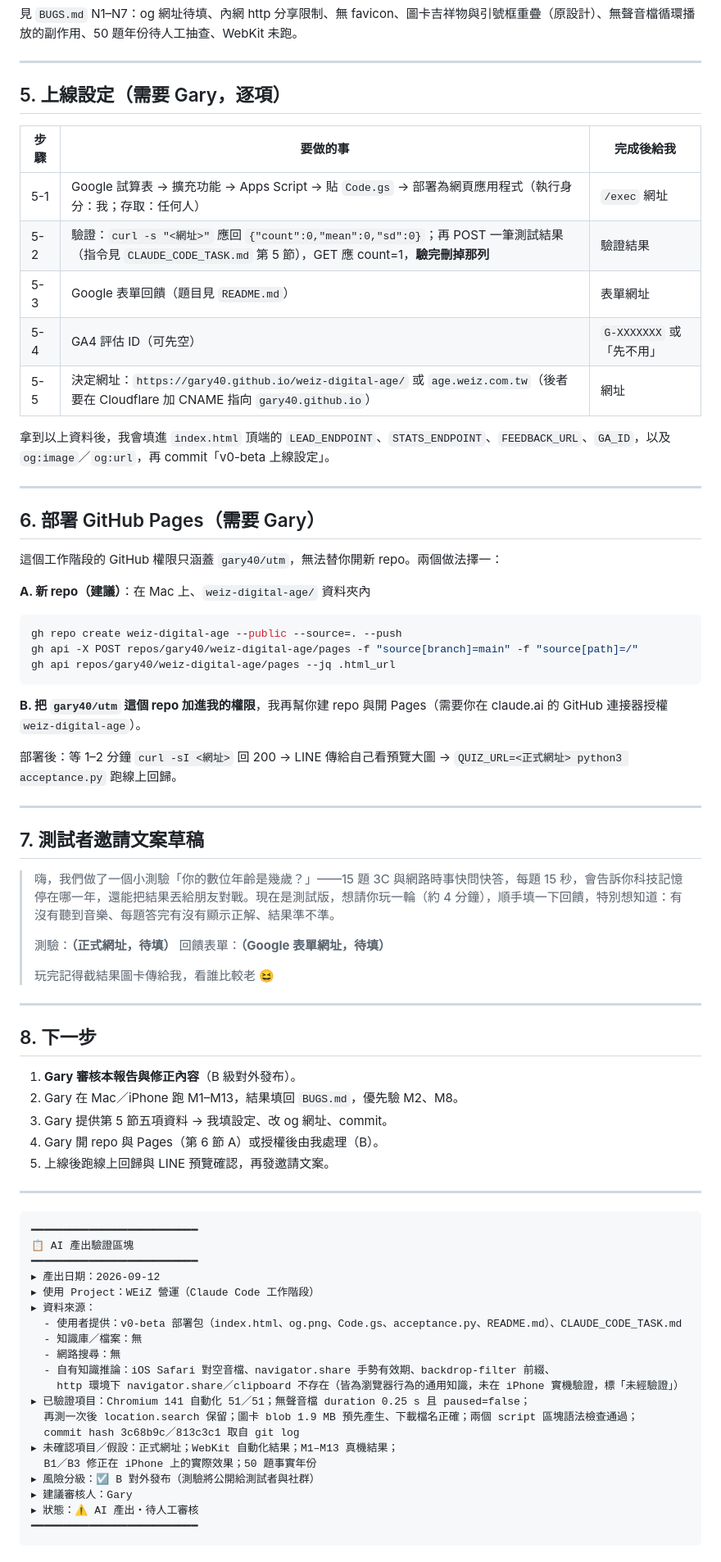
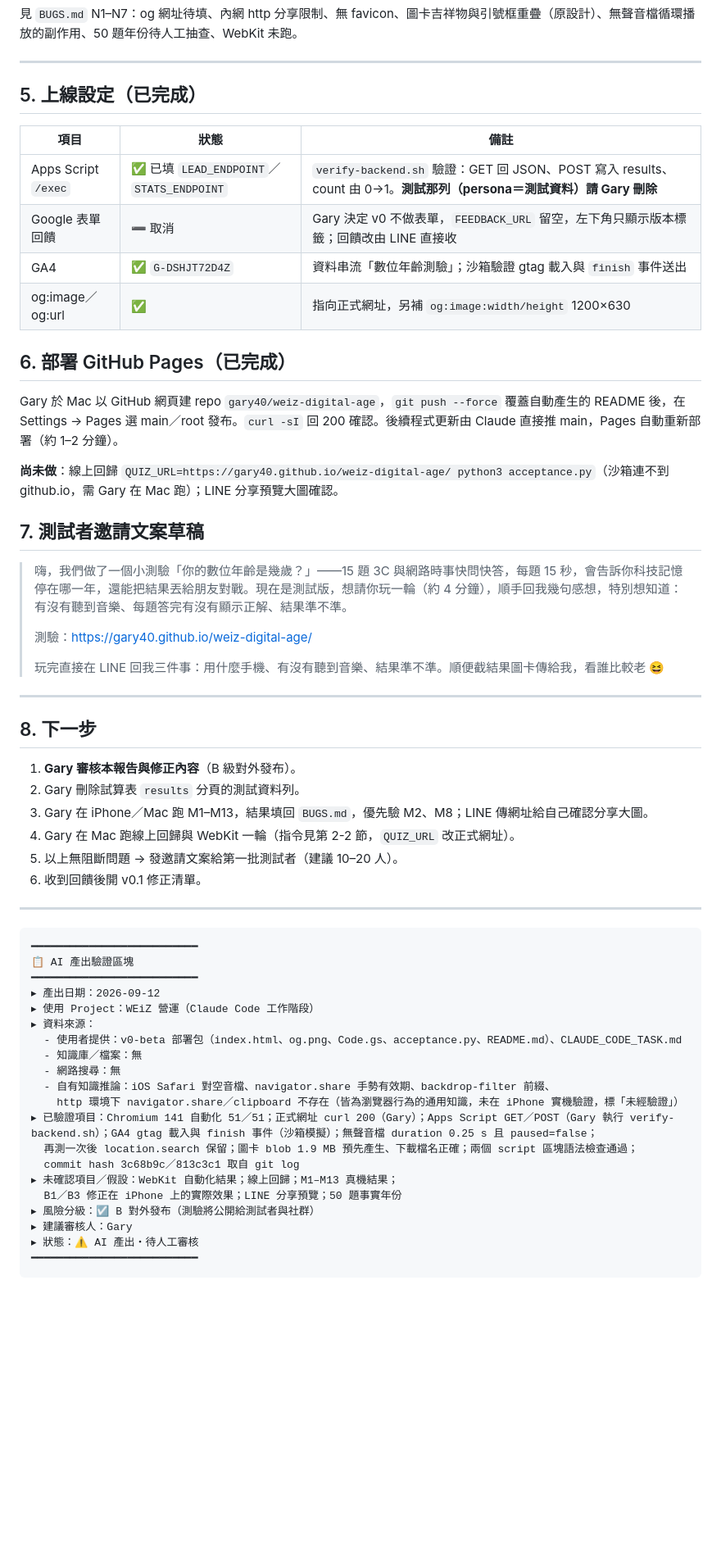
Before and after one commit to gary40/weiz-digital-age, a Markdown page: RELEASE-v0-beta.md, the part around one of its changes. Shown at 82% size. GitHub-like rendering; blank space fills up the shorter version.

````diff
--- a/RELEASE-v0-beta.md
+++ b/RELEASE-v0-beta.md
@@ -99,56 +99,39 @@ WebKit 預期可能 FAIL 且屬環境限制的項目：E1（剪貼簿權限）
 
 ---
 
-## 5. 上線設定（需要 Gary，逐項）
+## 5. 上線設定（已完成）
 
-| 步驟 | 要做的事 | 完成後給我 |
+| 項目 | 狀態 | 備註 |
 |---|---|---|
-| 5-1 | Google 試算表 → 擴充功能 → Apps Script → 貼 `Code.gs` → 部署為網頁應用程式（執行身分：我；存取：任何人） | `/exec` 網址 |
-| 5-2 | 驗證：`curl -s "<網址>"` 應回 `{"count":0,"mean":0,"sd":0}`；再 POST 一筆測試結果（指令見 `CLAUDE_CODE_TASK.md` 第 5 節），GET 應 count=1，**驗完刪掉那列** | 驗證結果 |
-| 5-3 | Google 表單回饋（題目見 `README.md`） | 表單網址 |
-| 5-4 | GA4 評估 ID（可先空） | `G-XXXXXXX` 或「先不用」 |
-| 5-5 | 決定網址：`https://gary40.github.io/weiz-digital-age/` 或 `age.weiz.com.tw`（後者要在 Cloudflare 加 CNAME 指向 `gary40.github.io`） | 網址 |
+| Apps Script `/exec` | ✅ 已填 `LEAD_ENDPOINT`／`STATS_ENDPOINT` | `verify-backend.sh` 驗證：GET 回 JSON、POST 寫入 results、count 由 0→1。**測試那列（persona＝測試資料）請 Gary 刪除** |
+| Google 表單回饋 | ➖ 取消 | Gary 決定 v0 不做表單，`FEEDBACK_URL` 留空，左下角只顯示版本標籤；回饋改由 LINE 直接收 |
+| GA4 | ✅ `G-DSHJT72D4Z` | 資料串流「數位年齡測驗」；沙箱驗證 gtag 載入與 `finish` 事件送出 |
+| og:image／og:url | ✅ | 指向正式網址，另補 `og:image:width/height` 1200×630 |
 
-拿到以上資料後，我會填進 `index.html` 頂端的 `LEAD_ENDPOINT`、`STATS_ENDPOINT`、`FEEDBACK_URL`、`GA_ID`，以及 `og:image`／`og:url`，再 commit「v0-beta 上線設定」。
+## 6. 部署 GitHub Pages（已完成）
 
----
+Gary 於 Mac 以 GitHub 網頁建 repo `gary40/weiz-digital-age`，`git push --force` 覆蓋自動產生的 README 後，在 Settings → Pages 選 main／root 發布。`curl -sI` 回 200 確認。後續程式更新由 Claude 直接推 main，Pages 自動重新部署（約 1–2 分鐘）。
 
-## 6. 部署 GitHub Pages（需要 Gary）
-
-這個工作階段的 GitHub 權限只涵蓋 `gary40/utm`，無法替你開新 repo。兩個做法擇一：
-
-**A. 新 repo（建議）**：在 Mac 上、`weiz-digital-age/` 資料夾內
-
-```bash
-gh repo create weiz-digital-age --public --source=. --push
-gh api -X POST repos/gary40/weiz-digital-age/pages -f "source[branch]=main" -f "source[path]=/"
-gh api repos/gary40/weiz-digital-age/pages --jq .html_url
-```
-
-**B. 把 `gary40/utm` 這個 repo 加進我的權限**，我再幫你建 repo 與開 Pages（需要你在 claude.ai 的 GitHub 連接器授權 `weiz-digital-age`）。
-
-部署後：等 1–2 分鐘 `curl -sI <網址>` 回 200 → LINE 傳給自己看預覽大圖 → `QUIZ_URL=<正式網址> python3 acceptance.py` 跑線上回歸。
-
----
+**尚未做**：線上回歸 `QUIZ_URL=https://gary40.github.io/weiz-digital-age/ python3 acceptance.py`（沙箱連不到 github.io，需 Gary 在 Mac 跑）；LINE 分享預覽大圖確認。
 
 ## 7. 測試者邀請文案草稿
 
-> 嗨，我們做了一個小測驗「你的數位年齡是幾歲？」——15 題 3C 與網路時事快問快答，每題 15 秒，會告訴你科技記憶停在哪一年，還能把結果丟給朋友對戰。現在是測試版，想請你玩一輪（約 4 分鐘），順手填一下回饋，特別想知道：有沒有聽到音樂、每題答完有沒有顯示正解、結果準不準。
+> 嗨，我們做了一個小測驗「你的數位年齡是幾歲？」——15 題 3C 與網路時事快問快答，每題 15 秒，會告訴你科技記憶停在哪一年，還能把結果丟給朋友對戰。現在是測試版，想請你玩一輪（約 4 分鐘），順手回我幾句感想，特別想知道：有沒有聽到音樂、每題答完有沒有顯示正解、結果準不準。
 >
-> 測驗：**（正式網址，待填）**
-> 回饋表單：**（Google 表單網址，待填）**
+> 測驗：https://gary40.github.io/weiz-digital-age/
 >
-> 玩完記得截結果圖卡傳給我，看誰比較老 😆
+> 玩完直接在 LINE 回我三件事：用什麼手機、有沒有聽到音樂、結果準不準。順便截結果圖卡傳給我，看誰比較老 😆
 
 ---
 
 ## 8. 下一步
 
 1. **Gary 審核本報告與修正內容**（B 級對外發布）。
-2. Gary 在 Mac／iPhone 跑 M1–M13，結果填回 `BUGS.md`，優先驗 M2、M8。
-3. Gary 提供第 5 節五項資料 → 我填設定、改 og 網址、commit。
-4. Gary 開 repo 與 Pages（第 6 節 A）或授權後由我處理（B）。
-5. 上線後跑線上回歸與 LINE 預覽確認，再發邀請文案。
+2. Gary 刪除試算表 `results` 分頁的測試資料列。
+3. Gary 在 iPhone／Mac 跑 M1–M13，結果填回 `BUGS.md`，優先驗 M2、M8；LINE 傳網址給自己確認分享大圖。
+4. Gary 在 Mac 跑線上回歸與 WebKit 一輪（指令見第 2-2 節，`QUIZ_URL` 改正式網址）。
+5. 以上無阻斷問題 → 發邀請文案給第一批測試者（建議 10–20 人）。
+6. 收到回饋後開 v0.1 修正清單。
 
 ---
 
@@ -164,11 +147,11 @@ gh api repos/gary40/weiz-digital-age/pages --jq .html_url
   - 網路搜尋：無
   - 自有知識推論：iOS Safari 對空音檔、navigator.share 手勢有效期、backdrop-filter 前綴、
     http 環境下 navigator.share／clipboard 不存在（皆為瀏覽器行為的通用知識，未在 iPhone 實機驗證，標「未經驗證」）
-▸ 已驗證項目：Chromium 141 自動化 51／51；無聲音檔 duration 0.25 s 且 paused=false；
+▸ 已驗證項目：Chromium 141 自動化 51／51；正式網址 curl 200（Gary）；Apps Script GET／POST（Gary 執行 verify-backend.sh）；GA4 gtag 載入與 finish 事件（沙箱模擬）；無聲音檔 duration 0.25 s 且 paused=false；
   再測一次後 location.search 保留；圖卡 blob 1.9 MB 預先產生、下載檔名正確；兩個 script 區塊語法檢查通過；
   commit hash 3c68b9c／813c3c1 取自 git log
-▸ 未確認項目／假設：正式網址；WebKit 自動化結果；M1–M13 真機結果；
-  B1／B3 修正在 iPhone 上的實際效果；50 題事實年份
+▸ 未確認項目／假設：WebKit 自動化結果；線上回歸；M1–M13 真機結果；
+  B1／B3 修正在 iPhone 上的實際效果；LINE 分享預覽；50 題事實年份
 ▸ 風險分級：☑ B 對外發布（測驗將公開給測試者與社群）
 ▸ 建議審核人：Gary
 ▸ 狀態：⚠️ AI 產出・待人工審核
````
Also changed, not shown: other parts of RELEASE-v0-beta.md (+6 -6 lines), BUGS.md (+1 -1 lines).
